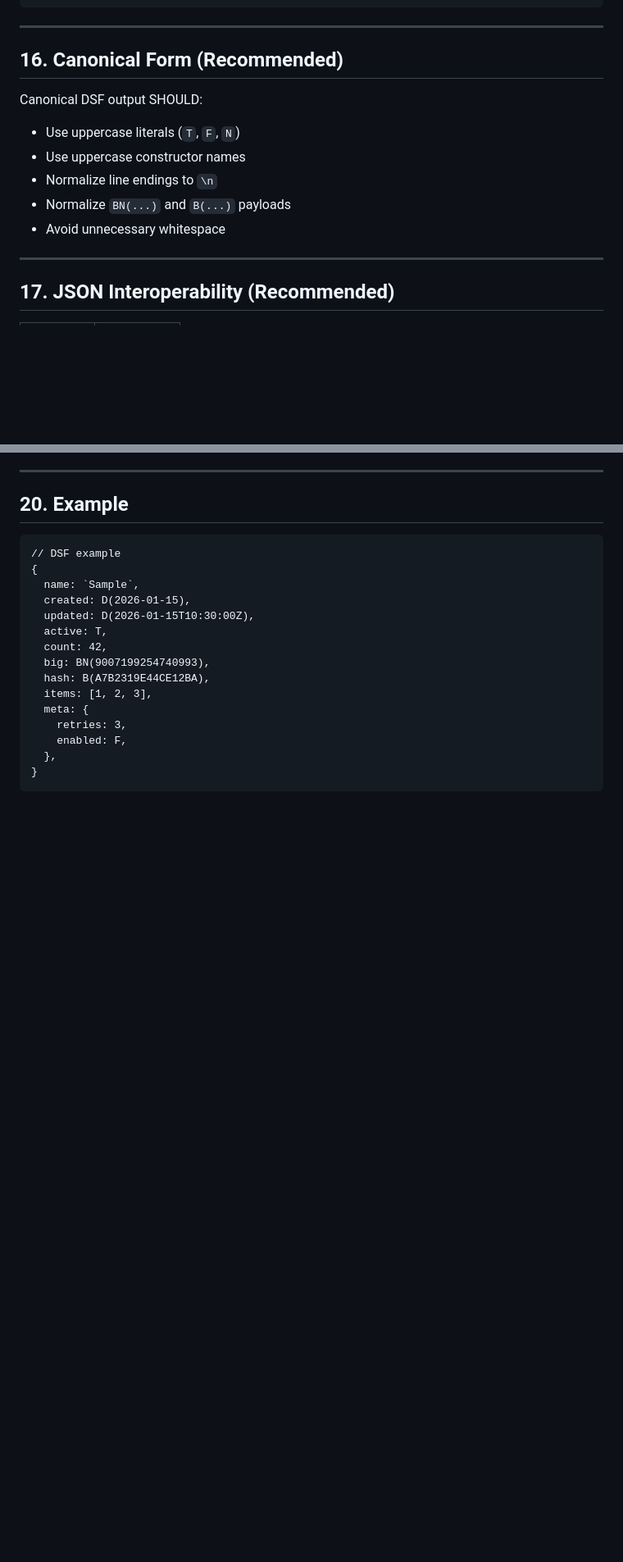
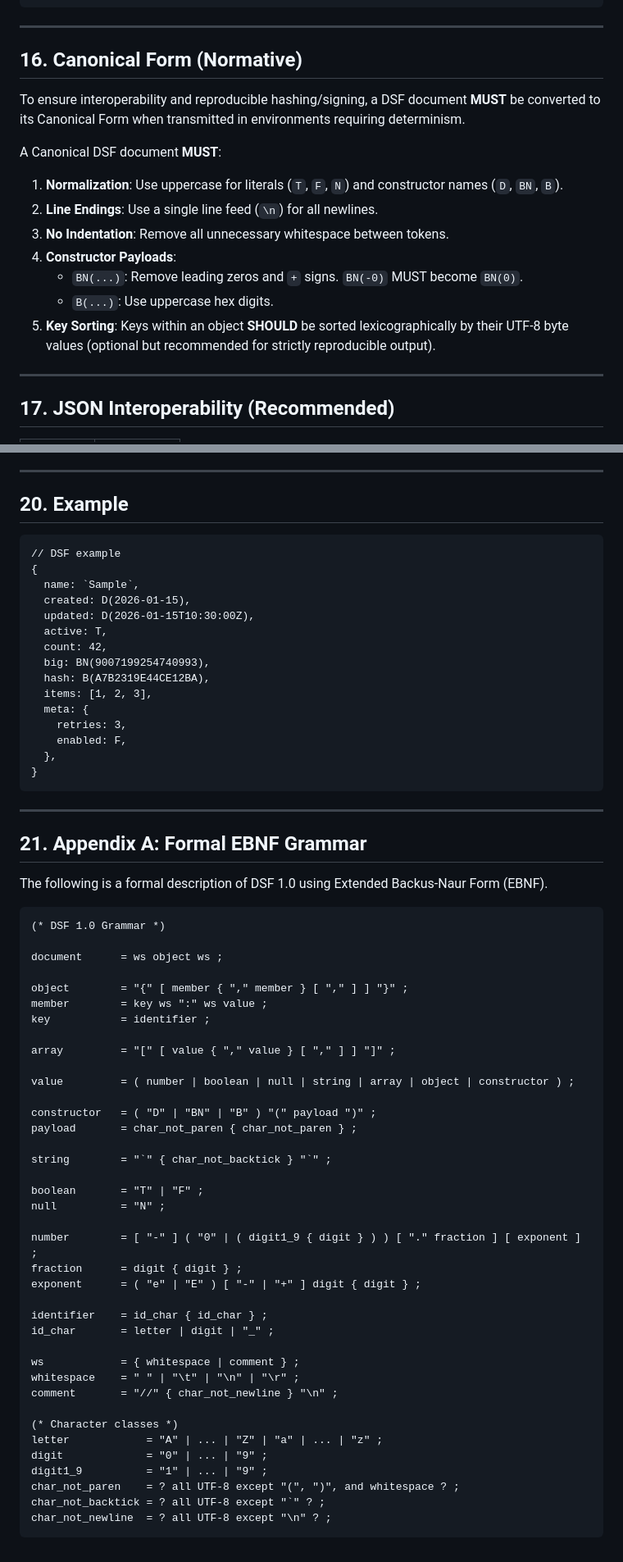
Before and after one commit to Open-Tech-Foundation/DSF, a Markdown page: doc/spec.md, 2 parts joined by grey strips. Shown at 82% size. Rendered like a GitHub page; blank space fills up the shorter version.

Commit message:
docs: Enhance DSF specification with EBNF grammar, normative canonical form, media type, and detailed rules for strings, constructors, and security limits.

````diff
--- a/doc/spec.md
+++ b/doc/spec.md
@@ -331,15 +352,18 @@ Trailing commas are **allowed** in:
 
 ---
 
-## 16. Canonical Form (Recommended)
+## 16. Canonical Form (Normative)
 
-Canonical DSF output SHOULD:
+To ensure interoperability and reproducible hashing/signing, a DSF document **MUST** be converted to its Canonical Form when transmitted in environments requiring determinism.
 
-* Use uppercase literals (`T`, `F`, `N`)
-* Use uppercase constructor names
-* Normalize line endings to `\n`
-* Normalize `BN(...)` and `B(...)` payloads
-* Avoid unnecessary whitespace
+A Canonical DSF document **MUST**:
+1.  **Normalization**: Use uppercase for literals (`T`, `F`, `N`) and constructor names (`D`, `BN`, `B`).
+2.  **Line Endings**: Use a single line feed (`\n`) for all newlines.
+3.  **No Indentation**: Remove all unnecessary whitespace between tokens.
+4.  **Constructor Payloads**:
+    *   `BN(...)`: Remove leading zeros and `+` signs. `BN(-0)` MUST become `BN(0)`.
+    *   `B(...)`: Use uppercase hex digits.
+5.  **Key Sorting**: Keys within an object **SHOULD** be sorted lexicographically by their UTF-8 byte values (optional but recommended for strictly reproducible output).
 
 ---
 
@@ -401,3 +430,50 @@ Parsers MUST report errors for:
   },
 }
 ```
+
+---
+
+## 21. Appendix A: Formal EBNF Grammar
+
+The following is a formal description of DSF 1.0 using Extended Backus-Naur Form (EBNF).
+
+```ebnf
+(* DSF 1.0 Grammar *)
+
+document      = ws object ws ;
+
+object        = "{" [ member { "," member } [ "," ] ] "}" ;
+member        = key ws ":" ws value ;
+key           = identifier ;
+
+array         = "[" [ value { "," value } [ "," ] ] "]" ;
+
+value         = ( number | boolean | null | string | array | object | constructor ) ;
+
+constructor   = ( "D" | "BN" | "B" ) "(" payload ")" ;
+payload       = char_not_paren { char_not_paren } ;
+
+string        = "`" { char_not_backtick } "`" ;
+
+boolean       = "T" | "F" ;
+null          = "N" ;
+
+number        = [ "-" ] ( "0" | ( digit1_9 { digit } ) ) [ "." fraction ] [ exponent ] ;
+fraction      = digit { digit } ;
+exponent      = ( "e" | "E" ) [ "-" | "+" ] digit { digit } ;
+
+identifier    = id_char { id_char } ;
+id_char       = letter | digit | "_" ;
+
+ws            = { whitespace | comment } ;
+whitespace    = " " | "\t" | "\n" | "\r" ;
+comment       = "//" { char_not_newline } "\n" ;
+
+(* Character classes *)
+letter            = "A" | ... | "Z" | "a" | ... | "z" ;
+digit             = "0" | ... | "9" ;
+digit1_9          = "1" | ... | "9" ;
+char_not_paren    = ? all UTF-8 except "(", ")", and whitespace ? ;
+char_not_backtick = ? all UTF-8 except "`" ? ;
+char_not_newline  = ? all UTF-8 except "\n" ? ;
+```
````
Also changed, not shown: other parts of doc/spec.md (+34 -8 lines).
